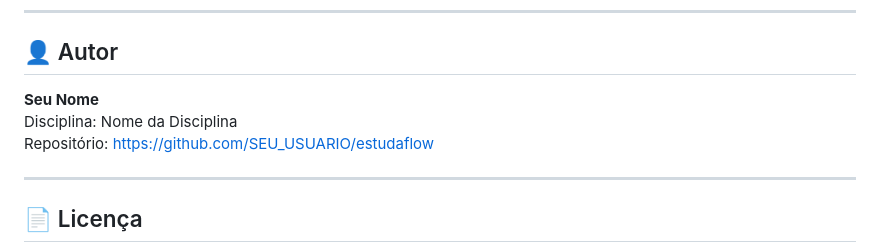
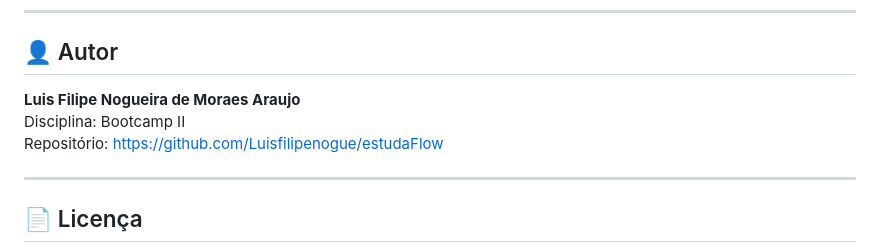
Before and after one commit to Luisfilipenogue/estudaFlow, a Markdown page: README.md, the part around the change. Drawn GitHub-style.

Commit message:
Corrigir README

```diff
--- a/README.md
+++ b/README.md
@@ -212,9 +212,9 @@ Veja o histórico completo em [CHANGELOG.md](CHANGELOG.md).
 
 ## 👤 Autor
 
-**Seu Nome**
-Disciplina: Nome da Disciplina
-Repositório: [https://github.com/SEU_USUARIO/estudaflow](https://github.com/SEU_USUARIO/estudaflow)
+**Luis Filipe Nogueira de Moraes Araujo**
+Disciplina: Bootcamp II
+Repositório: [https://github.com/Luisfilipenogue/estudaFlow](https://github.com/Luisfilipenogue/estudaFlow)
 
 ---
 
```
